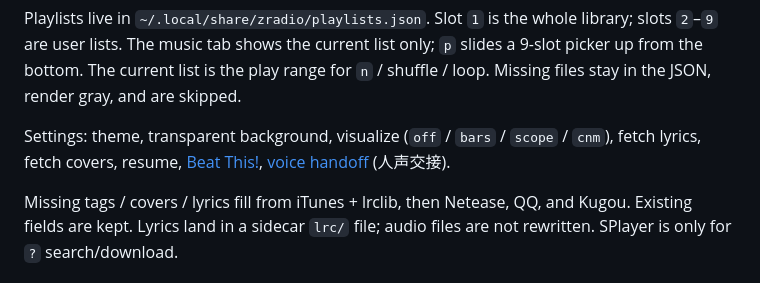
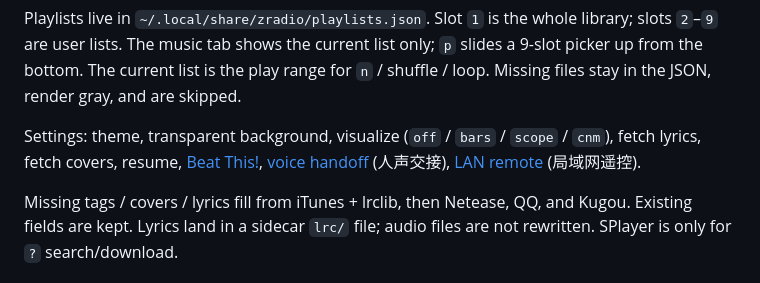
Before and after one commit to Sir1usZ/zradio, a Markdown page: README.md, the part around the change. Drawn GitHub-style.

Commit message:
docs: list the LAN remote switch among the settings
The settings panel has had a 局域网遥控 row since the API began to listen
on 127.0.0.1 only, but the README's list of settings still ended at the
AutoMix rows. It now names the switch and links to the section that
says what turning it on opens up.

```diff
--- a/README.md
+++ b/README.md
@@ -62,7 +62,7 @@ Optional argument: a library directory.
 
 Playlists live in `~/.local/share/zradio/playlists.json`. Slot `1` is the whole library; slots `2`–`9` are user lists. The music tab shows the current list only; `p` slides a 9-slot picker up from the bottom. The current list is the play range for `n` / shuffle / loop. Missing files stay in the JSON, render gray, and are skipped.
 
-Settings: theme, transparent background, visualize (`off` / `bars` / `scope` / `cnm`), fetch lyrics, fetch covers, resume, [Beat This!](#beat-this), [voice handoff](#voice-handoff) (人声交接).
+Settings: theme, transparent background, visualize (`off` / `bars` / `scope` / `cnm`), fetch lyrics, fetch covers, resume, [Beat This!](#beat-this), [voice handoff](#voice-handoff) (人声交接), [LAN remote](#remote-control-api) (局域网遥控).
 
 Missing tags / covers / lyrics fill from iTunes + lrclib, then Netease, QQ, and Kugou. Existing fields are kept. Lyrics land in a sidecar `lrc/` file; audio files are not rewritten. SPlayer is only for `?` search/download.
 
```
